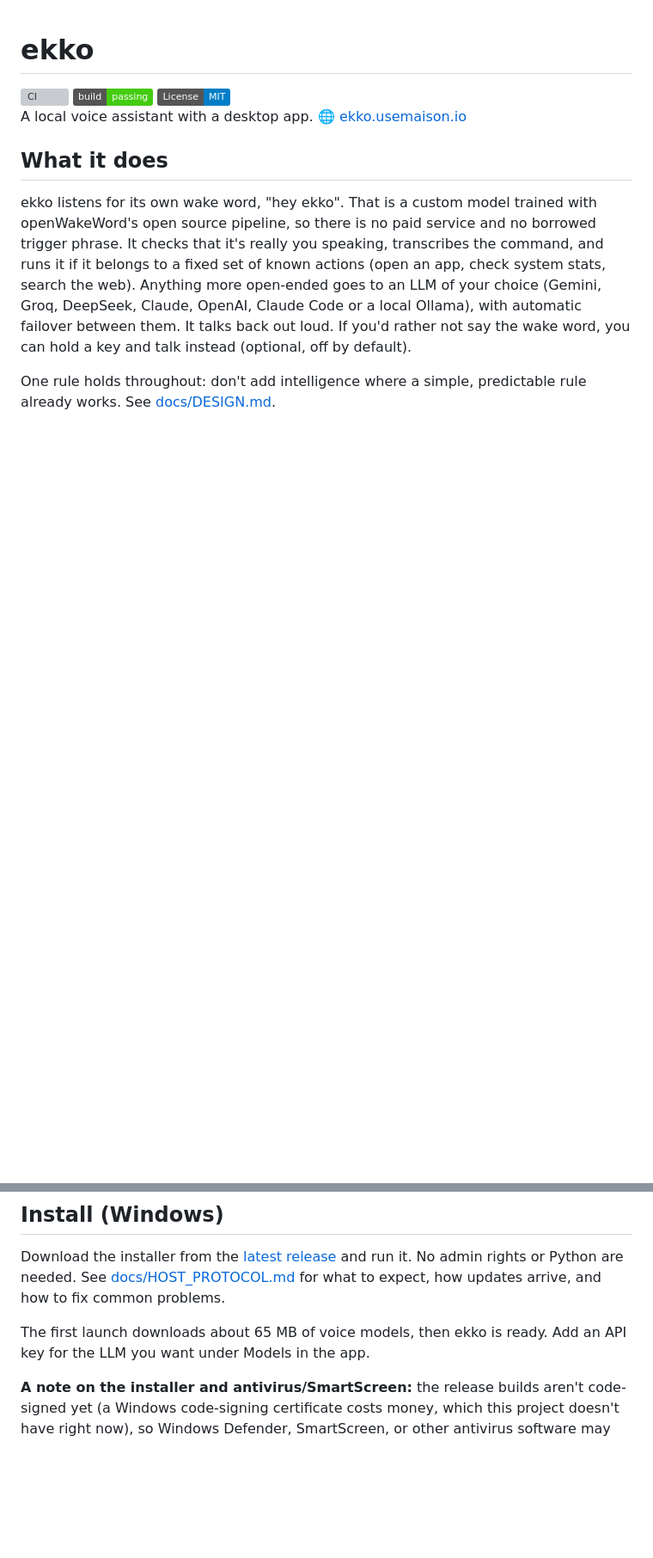
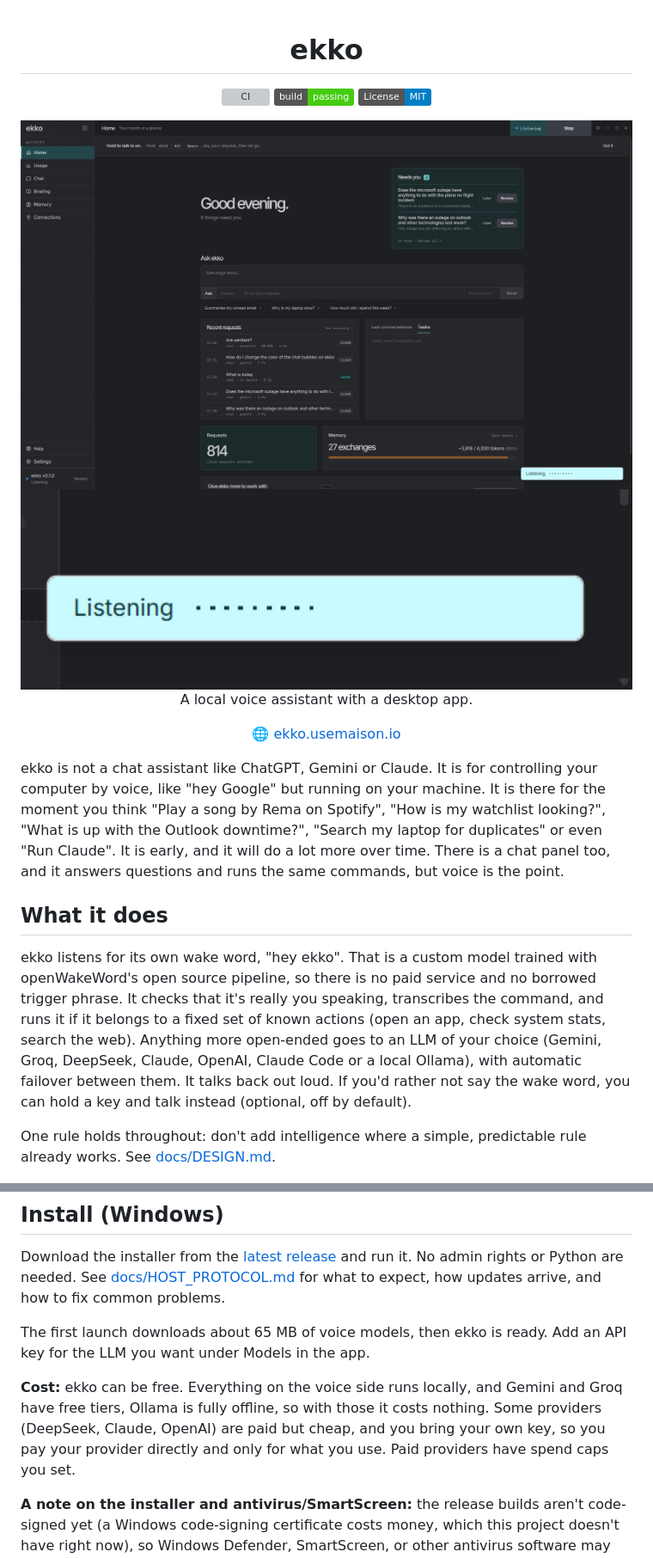
Before and after one commit to Kaioh17/EKKO, a Markdown page: readme.md, 2 parts joined by grey strips. Shown at 86% size. Drawn GitHub-style; pictures changed too: ekko-app-homr.png (added), listening_state.png (added); badges without logos; blank space fills up the shorter version; grey boxes are pictures that could not be loaded.

```diff
--- a/readme.md
+++ b/readme.md
@@ -3,8 +5,21 @@
 [![CI](https://github.com/Kaioh17/EKKO/actions/workflows/ci.yml/badge.svg)](https://github.com/Kaioh17/EKKO/actions/workflows/ci.yml)
 ![Build Status](https://img.shields.io/badge/build-passing-brightgreen.svg)
 ![License: MIT](https://img.shields.io/badge/License-MIT-blue.svg)
+
+<img src="ekko-app-homr.png" alt="The ekko home screen" width="800">
+<img src="listening_state.png" alt="The ekko home screen" width="800">
+
 A local voice assistant with a desktop app.
+
 🌐 [ekko.usemaison.io](https://ekko.usemaison.io)
+
+</div>
+
+ekko is not a chat assistant like ChatGPT, Gemini or Claude.
+It is for controlling your computer by voice, like "hey Google" but running on your machine.
+It is there for the moment you think "Play a song by Rema on Spotify", "How is my watchlist looking?", "What is up with the Outlook downtime?", "Search my laptop for duplicates" or even "Run Claude".
+It is early, and it will do a lot more over time.
+There is a chat panel too, and it answers questions and runs the same commands, but voice is the point.
 
 ## What it does
 
@@ -26,6 +41,8 @@ See [docs/HOST_PROTOCOL.md](docs/HOST_PROTOCOL.md) for what to expect, how updat
 
 The first launch downloads about 65 MB of voice models, then ekko is ready.
 Add an API key for the LLM you want under Models in the app.
+
+**Cost:** ekko can be free. Everything on the voice side runs locally, and Gemini and Groq have free tiers, Ollama is fully offline, so with those it costs nothing. Some providers (DeepSeek, Claude, OpenAI) are paid but cheap, and you bring your own key, so you pay your provider directly and only for what you use. Paid providers have spend caps you set.
 
 **A note on the installer and antivirus/SmartScreen:** the release builds aren't code-signed yet (a Windows code-signing certificate costs money, which this project doesn't have right now), so Windows Defender, SmartScreen, or other antivirus software may flag or block the `.exe` as an unknown publisher. This is a false positive, not a compromised build — releases are built directly from this repo's source by GitHub Actions ([release.yml](.github/workflows/release.yml)) and carry build provenance attestation. We'll keep publishing signed releases once that's feasible. Until then, if you'd rather not click through a security warning, clone the repo and run it yourself instead — see [Develop](#develop) below.
 
```
Also changed, not shown: other parts of readme.md (+2 -0 lines), FEATURES.md (+2 -2 lines), docs/DESIGN.md (+15 -9 lines), 1 other file.
